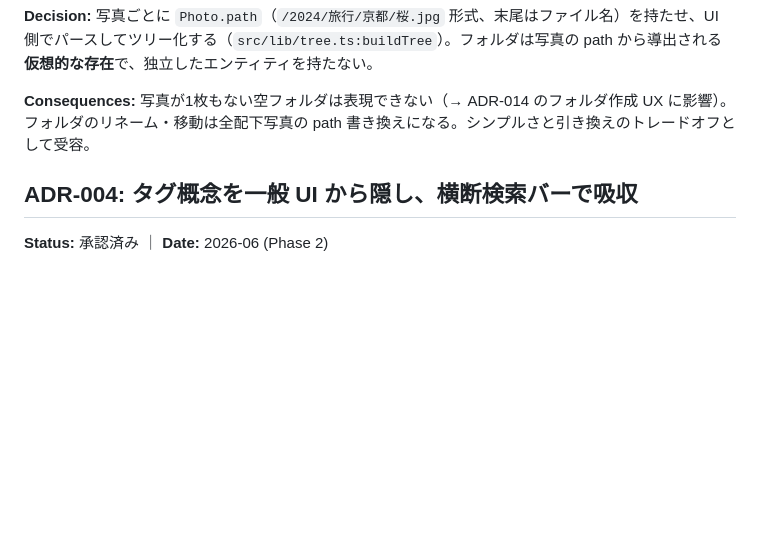
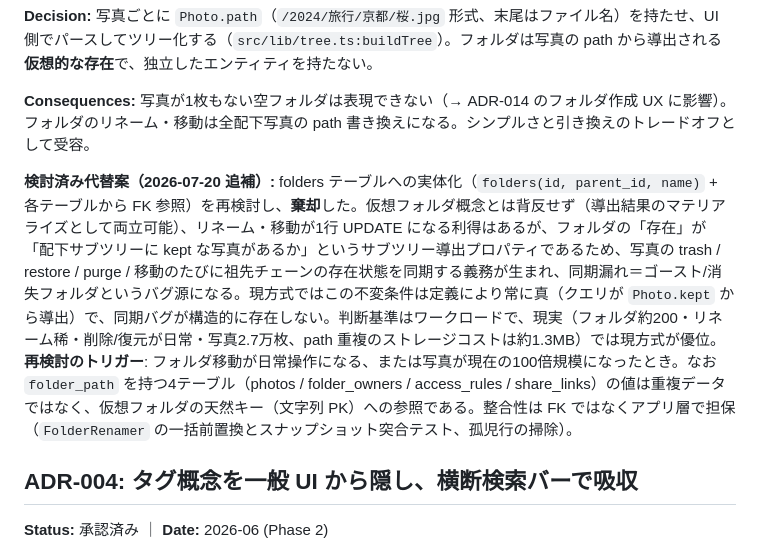
Before and after one commit to ddk50/upfgphoto, a Markdown page: docs/ADR.md, the part around the change. GitHub-like rendering; blank space fills up the shorter version.

Commit message:
ADR-003 追補: folders テーブル実体化案の検討と棄却理由を記録
仮想フォルダ概念とは背反しない (マテリアライズとして両立可能) が、
フォルダの存在がサブツリー導出プロパティのため実体化すると
trash/restore/purge/移動での祖先同期義務がバグ源になる。
現ワークロードでは path 天然キー方式が優位。再検討トリガー
(フォルダ移動の日常化 or 100倍規模) も明記。

Co-Authored-By: Claude Fable 5 <noreply@anthropic.com>

```diff
--- a/docs/ADR.md
+++ b/docs/ADR.md
@@ -36,6 +36,8 @@ upfgphoto（写真共有サービス, jQuery + Rails 4, 2013年頃）のフロ
 **Decision:** 写真ごとに `Photo.path`（`/2024/旅行/京都/桜.jpg` 形式、末尾はファイル名）を持たせ、UI 側でパースしてツリー化する（`src/lib/tree.ts:buildTree`）。フォルダは写真の path から導出される**仮想的な存在**で、独立したエンティティを持たない。
 
 **Consequences:** 写真が1枚もない空フォルダは表現できない（→ ADR-014 のフォルダ作成 UX に影響）。フォルダのリネーム・移動は全配下写真の path 書き換えになる。シンプルさと引き換えのトレードオフとして受容。
+
+**検討済み代替案（2026-07-20 追補）:** folders テーブルへの実体化（`folders(id, parent_id, name)` + 各テーブルから FK 参照）を再検討し、**棄却**した。仮想フォルダ概念とは背反せず（導出結果のマテリアライズとして両立可能）、リネーム・移動が1行 UPDATE になる利得はあるが、フォルダの「存在」が「配下サブツリーに kept な写真があるか」というサブツリー導出プロパティであるため、写真の trash / restore / purge / 移動のたびに祖先チェーンの存在状態を同期する義務が生まれ、同期漏れ＝ゴースト/消失フォルダというバグ源になる。現方式ではこの不変条件は定義により常に真（クエリが `Photo.kept` から導出）で、同期バグが構造的に存在しない。判断基準はワークロードで、現実（フォルダ約200・リネーム稀・削除/復元が日常・写真2.7万枚、path 重複のストレージコストは約1.3MB）では現方式が優位。**再検討のトリガー**: フォルダ移動が日常操作になる、または写真が現在の100倍規模になったとき。なお `folder_path` を持つ4テーブル（photos / folder_owners / access_rules / share_links）の値は重複データではなく、仮想フォルダの天然キー（文字列 PK）への参照である。整合性は FK ではなくアプリ層で担保（`FolderRenamer` の一括前置換とスナップショット突合テスト、孤児行の掃除）。
 
 ## ADR-004: タグ概念を一般 UI から隠し、横断検索バーで吸収
 
```
